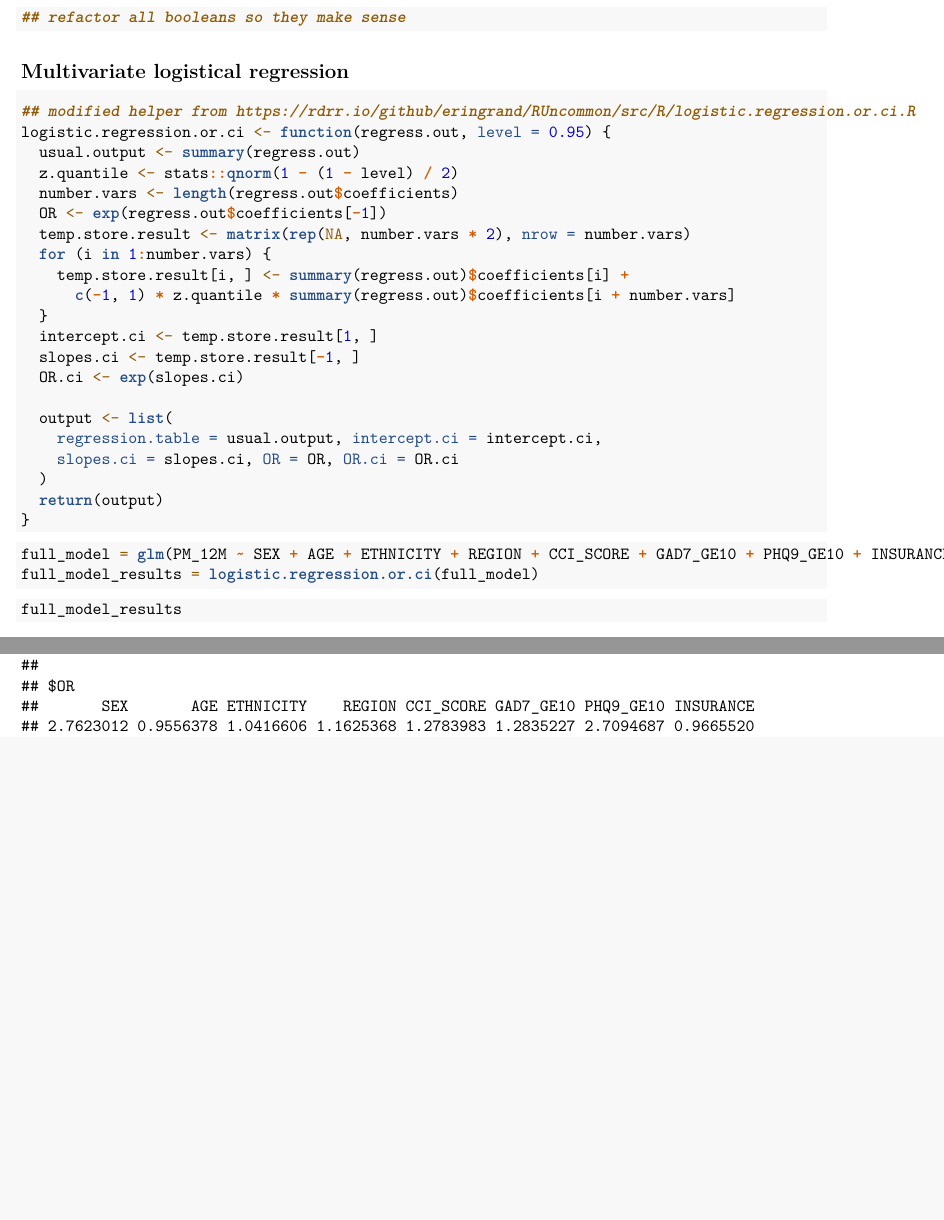
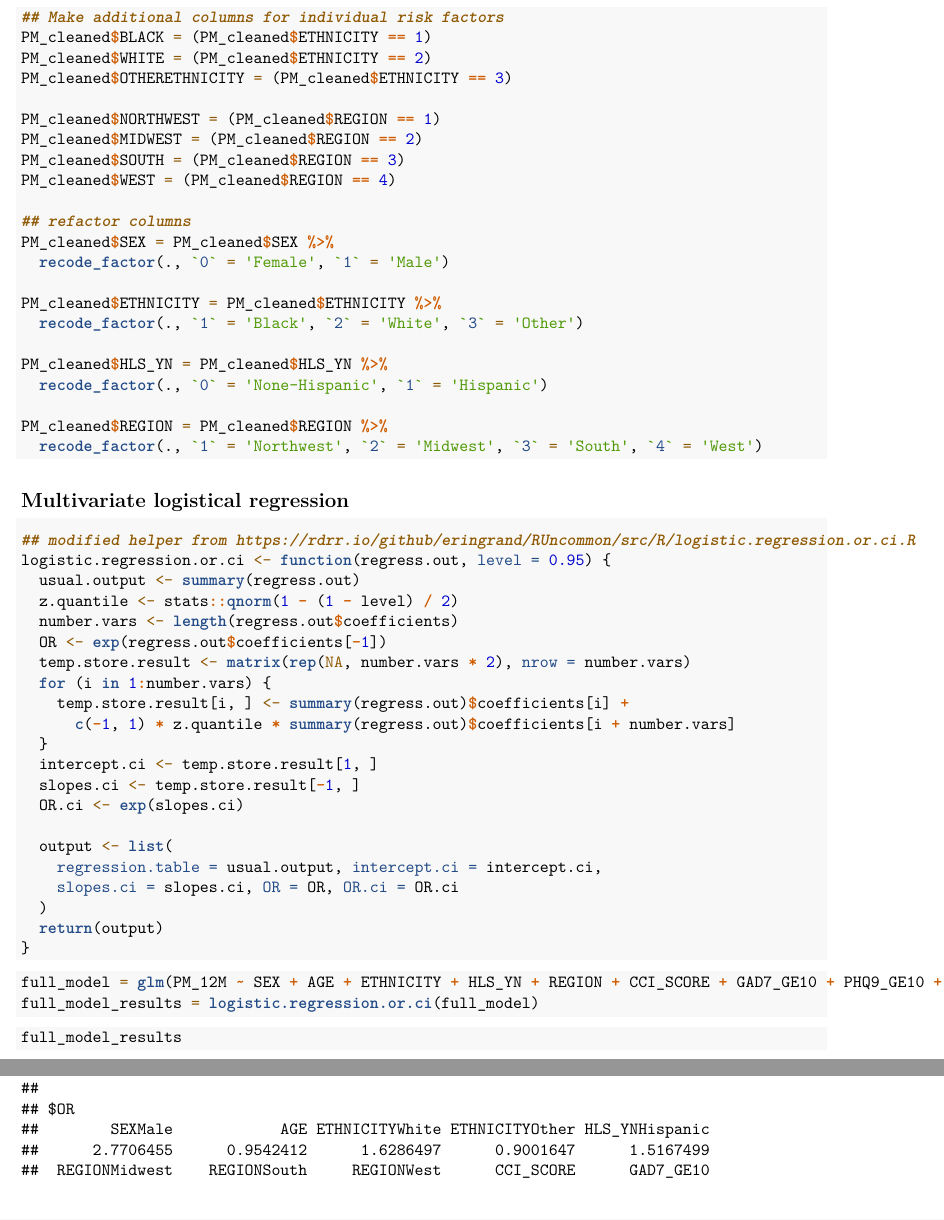
Before and after one commit to xingjeffrey/psyc201a-psychedelic, an R Markdown document (PM test.Rmd): two parts of pages 2 and 3 of 4 before the commit and two parts of pages 2 and 3 of 5 after it, joined at a grey line, cut at the place of the change, the shorter picture padded with empty space. Rendered offline with R 4.5, knitr and Pandoc, then LaTeX, with nearby package versions.

Commit message:
Pushed cleaned data

````diff
--- a/PM test.Rmd
+++ b/PM test.Rmd
@@ -28,6 +28,7 @@ PM_cleaned = PM %>%
     SEX,
     AGE,
     ETHNICITY,
+    HLS_YN,
     REGION,
     CCI_SCORE,
     GAD7_GE10,
@@ -48,7 +49,28 @@ PM_cleaned$PM_12M = PM_cleaned$PM_12M %>%
 ```
 
 ```{r}
-## refactor all booleans so they make sense
+## Make additional columns for individual risk factors
+PM_cleaned$BLACK = (PM_cleaned$ETHNICITY == 1)
+PM_cleaned$WHITE = (PM_cleaned$ETHNICITY == 2)
+PM_cleaned$OTHERETHNICITY = (PM_cleaned$ETHNICITY == 3)
+
+PM_cleaned$NORTHWEST = (PM_cleaned$REGION == 1)
+PM_cleaned$MIDWEST = (PM_cleaned$REGION == 2)
+PM_cleaned$SOUTH = (PM_cleaned$REGION == 3)
+PM_cleaned$WEST = (PM_cleaned$REGION == 4)
+
+## refactor columns
+PM_cleaned$SEX = PM_cleaned$SEX %>%
+  recode_factor(., `0` = 'Female', `1` = 'Male')
+
+PM_cleaned$ETHNICITY = PM_cleaned$ETHNICITY %>%
+  recode_factor(., `1` = 'Black', `2` = 'White', `3` = 'Other')
+
+PM_cleaned$HLS_YN = PM_cleaned$HLS_YN %>%
+  recode_factor(., `0` = 'None-Hispanic', `1` = 'Hispanic')
+
+PM_cleaned$REGION = PM_cleaned$REGION %>%
+  recode_factor(., `1` = 'Northwest', `2` = 'Midwest', `3` = 'South', `4` = 'West')
 
 ```
 
@@ -81,7 +103,7 @@ logistic.regression.or.ci <- function(regress.out, level = 0.95) {
 
 
 ```{r}
-full_model = glm(PM_12M ~ SEX + AGE + ETHNICITY + REGION + CCI_SCORE + GAD7_GE10 + PHQ9_GE10 + INSURANCE, data = PM_cleaned, family = binomial)
+full_model = glm(PM_12M ~ SEX + AGE + ETHNICITY + HLS_YN + REGION + CCI_SCORE + GAD7_GE10 + PHQ9_GE10 + INSURANCE, data = PM_cleaned, family = binomial)
 full_model_results = logistic.regression.or.ci(full_model)
 ```
 
````
Also changed, not shown: PM-test.pdf, PM test.Rmd (2 more changed lines).
